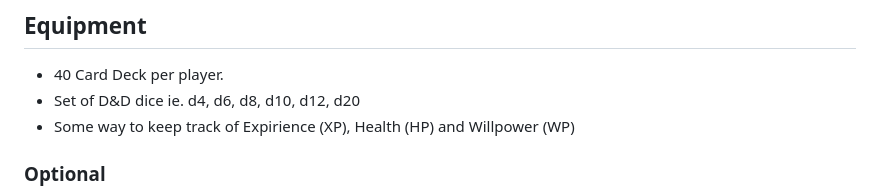
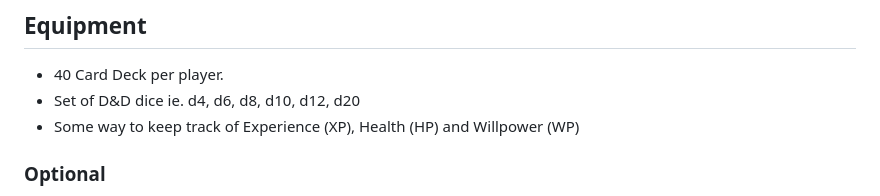
Before and after one commit to joeldipops/TableTop, a Markdown page: AdventurerFactory/README.md, the part around the change. Drawn GitHub-style.

```diff
--- a/AdventurerFactory/README.md
+++ b/AdventurerFactory/README.md
@@ -14,7 +14,7 @@ On the other hand, you also have Equipment slots to manage.  Certain cards may r
 
 - 40 Card Deck per player.
 - Set of D&D dice ie. d4, d6, d8, d10, d12, d20
-- Some way to keep track of Expirience (XP), Health (HP) and Willpower (WP)
+- Some way to keep track of Experience (XP), Health (HP) and Willpower (WP)
 ### Optional
 - Something to track your _Violence Die_ and _Diplomacy Die_.
 - Something to track _Attack_, _Defense_ and _Charisma_ bonuses + any other card-specific resources.
```
